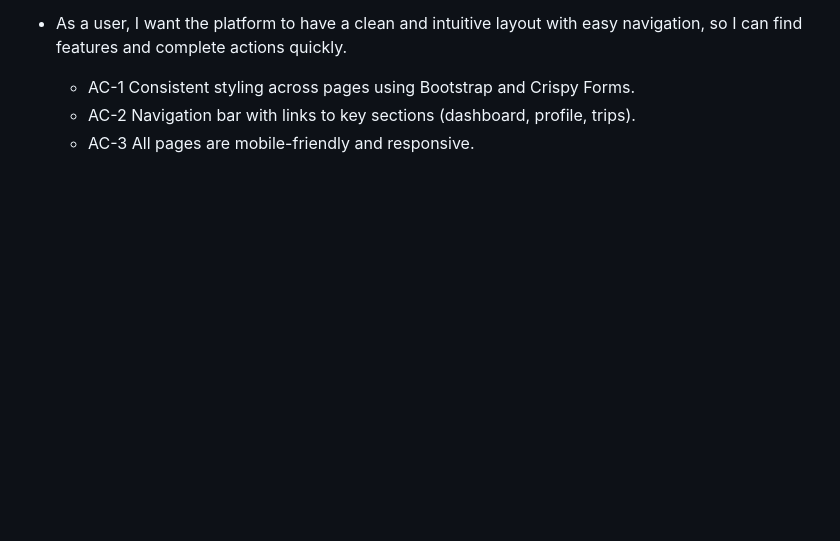
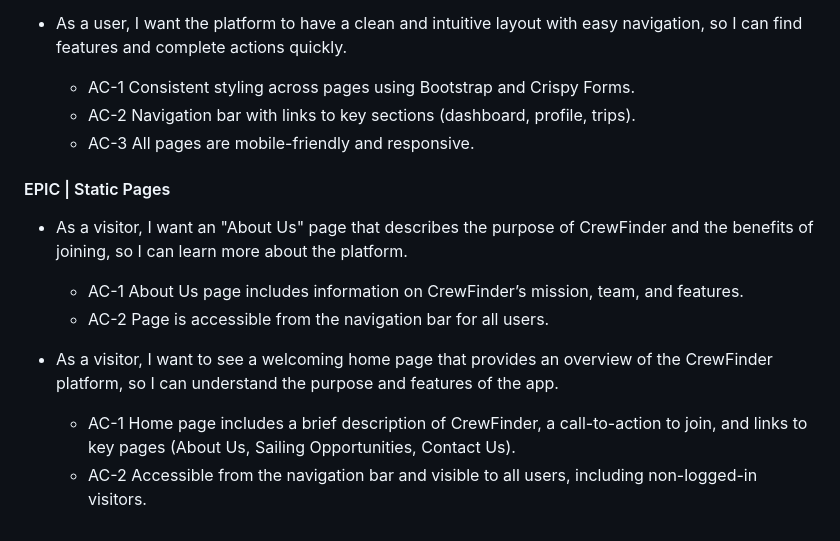
Before and after one commit to doyle-kfd/CrewFinder, a Markdown page: README.md, the part around the change. GitHub-like rendering; blank space fills up the shorter version.

Commit message:
Doc: added EPIC Static Pages

```diff
--- a/README.md
+++ b/README.md
@@ -317,3 +317,15 @@ I used two views, Kanban and a table to view progress.
   - AC-1 Consistent styling across pages using Bootstrap and Crispy Forms.
   - AC-2 Navigation bar with links to key sections (dashboard, profile, trips).
   - AC-3 All pages are mobile-friendly and responsive.
+
+#### EPIC | Static Pages
+
+- As a visitor, I want an "About Us" page that describes the purpose of CrewFinder and the benefits of joining, so I can learn more about the platform.
+
+  - AC-1 About Us page includes information on CrewFinder’s mission, team, and features.
+  - AC-2 Page is accessible from the navigation bar for all users.
+
+- As a visitor, I want to see a welcoming home page that provides an overview of the CrewFinder platform, so I can understand the purpose and features of the app.
+
+  - AC-1 Home page includes a brief description of CrewFinder, a call-to-action to join, and links to key pages (About Us, Sailing Opportunities, Contact Us).
+  - AC-2 Accessible from the navigation bar and visible to all users, including non-logged-in visitors.
```
